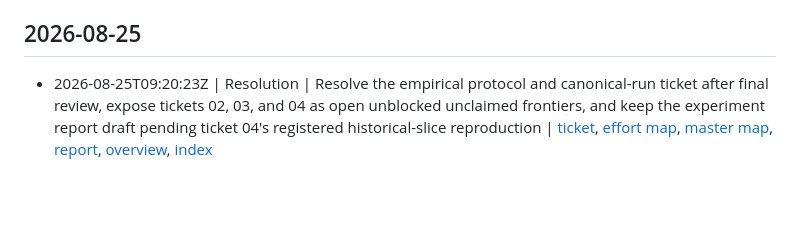
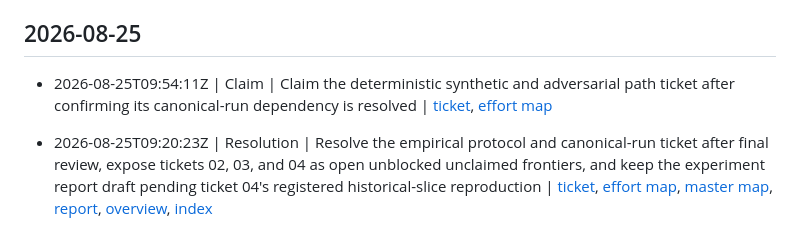
Before and after one commit to razvan-tanase/SmartDCA-Research, a Markdown page: log.md, the part around the change. Drawn GitHub-style; blank space fills up the shorter version.

Commit message:
Log deterministic path ticket claim

```diff
--- a/log.md
+++ b/log.md
@@ -7,6 +7,8 @@ existing events are never edited, reordered, or deleted. New events are inserted
 the newest applicable group. The complete concept inventory is [`index.md`](index.md).
 
 ## 2026-08-25
+
+- 2026-08-25T09:54:11Z | Claim | Claim the deterministic synthetic and adversarial path ticket after confirming its canonical-run dependency is resolved | [ticket](.scratch/smartdca/efforts/safety-adaptivity-empirical-evaluation/issues/02-evaluate-deterministic-adversarial-paths.md), [effort map](.scratch/smartdca/efforts/safety-adaptivity-empirical-evaluation/map.md)
 
 - 2026-08-25T09:20:23Z | Resolution | Resolve the empirical protocol and canonical-run ticket after final review, expose tickets 02, 03, and 04 as open unblocked unclaimed frontiers, and keep the experiment report draft pending ticket 04's registered historical-slice reproduction | [ticket](.scratch/smartdca/efforts/safety-adaptivity-empirical-evaluation/issues/01-preregister-protocol-establish-canonical-run.md), [effort map](.scratch/smartdca/efforts/safety-adaptivity-empirical-evaluation/map.md), [master map](.scratch/smartdca/map.md), [report](reports/experiments/canonical-synthetic-run.md), [overview](README.md), [index](index.md)
 - 2026-08-25T09:20:22Z | Verification | Final Standards, specification, and independent empirical re-review pass; the final canonical run replays byte for byte, all 16 runner tests and the complete 12-command scientific matrix pass, all 32 OKF fixtures pass, and strict OKF validation is clean | [ticket](.scratch/smartdca/efforts/safety-adaptivity-empirical-evaluation/issues/01-preregister-protocol-establish-canonical-run.md), [protocol](experiments/protocols/safety-adaptivity-v1.json), [runner](reproducibility/empirical.py), [check](reproducibility/checks/check_empirical_protocol_canonical_run.py), [run manifest](reports/experiments/runs/smartdca-run-v1-b029028a9a8e5104359c4999b26e42f1dc81207eb4eb29b1dfba9fcae83473e0/manifest.json), [report](reports/experiments/canonical-synthetic-run.md)
```
